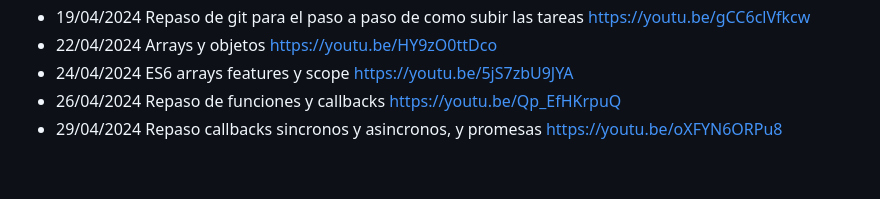
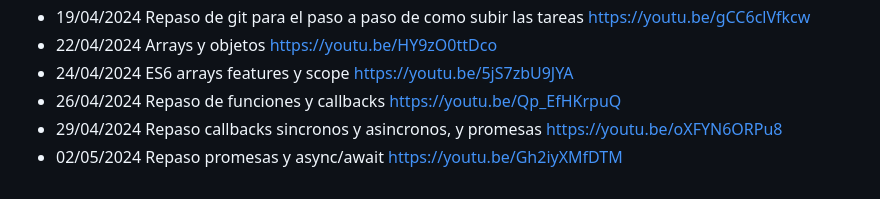
Before and after one commit to kambcode/FullStack_Javascript_G6_FEB_2024, a Markdown page: README.md, the part around the change. Drawn GitHub-style.

Commit message:
Clase 11

```diff
--- a/README.md
+++ b/README.md
@@ -57,3 +57,4 @@ Recuerda, cada vez que quieras actualizar tu codigo local con los ultimos cambio
 - 24/04/2024 ES6 arrays features y scope https://youtu.be/5jS7zbU9JYA
 - 26/04/2024 Repaso de funciones y callbacks https://youtu.be/Qp_EfHKrpuQ
 - 29/04/2024 Repaso callbacks sincronos y asincronos, y promesas https://youtu.be/oXFYN6ORPu8
+- 02/05/2024 Repaso promesas y async/await https://youtu.be/Gh2iyXMfDTM
```
